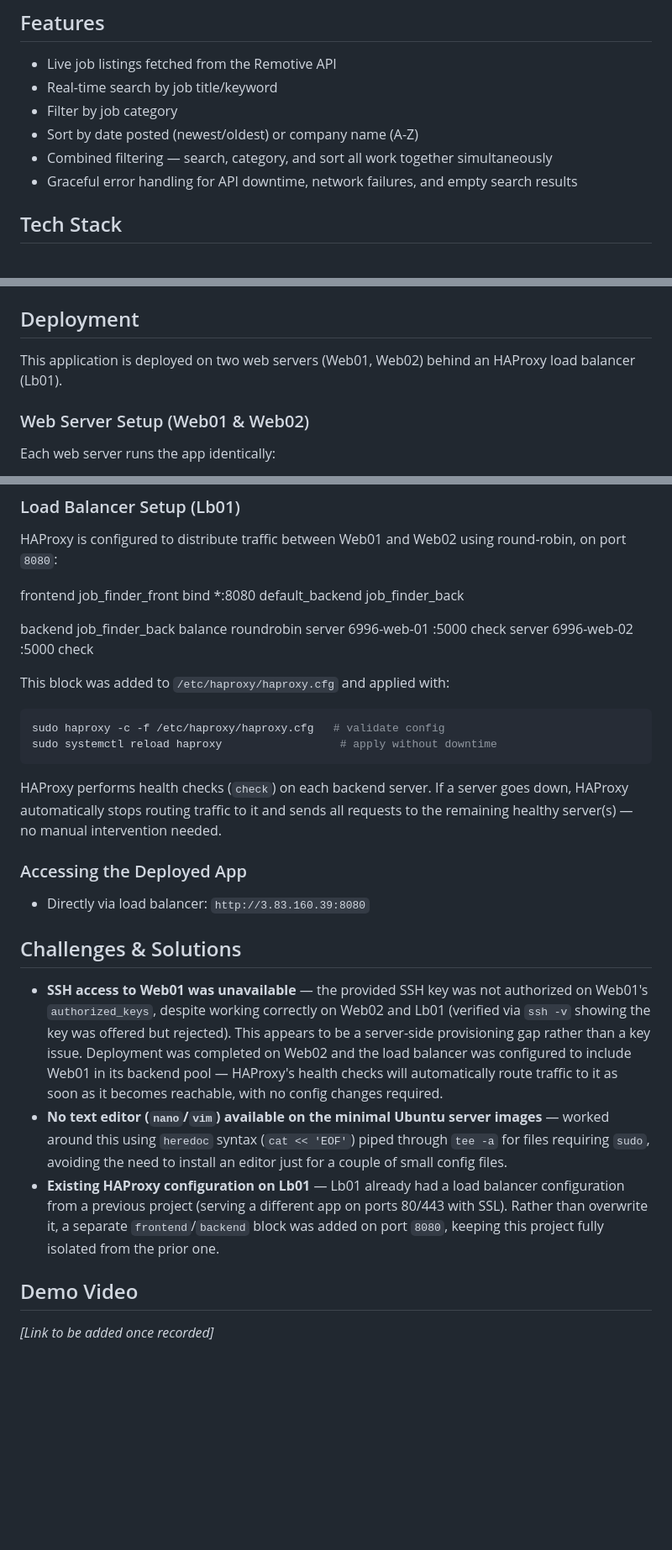
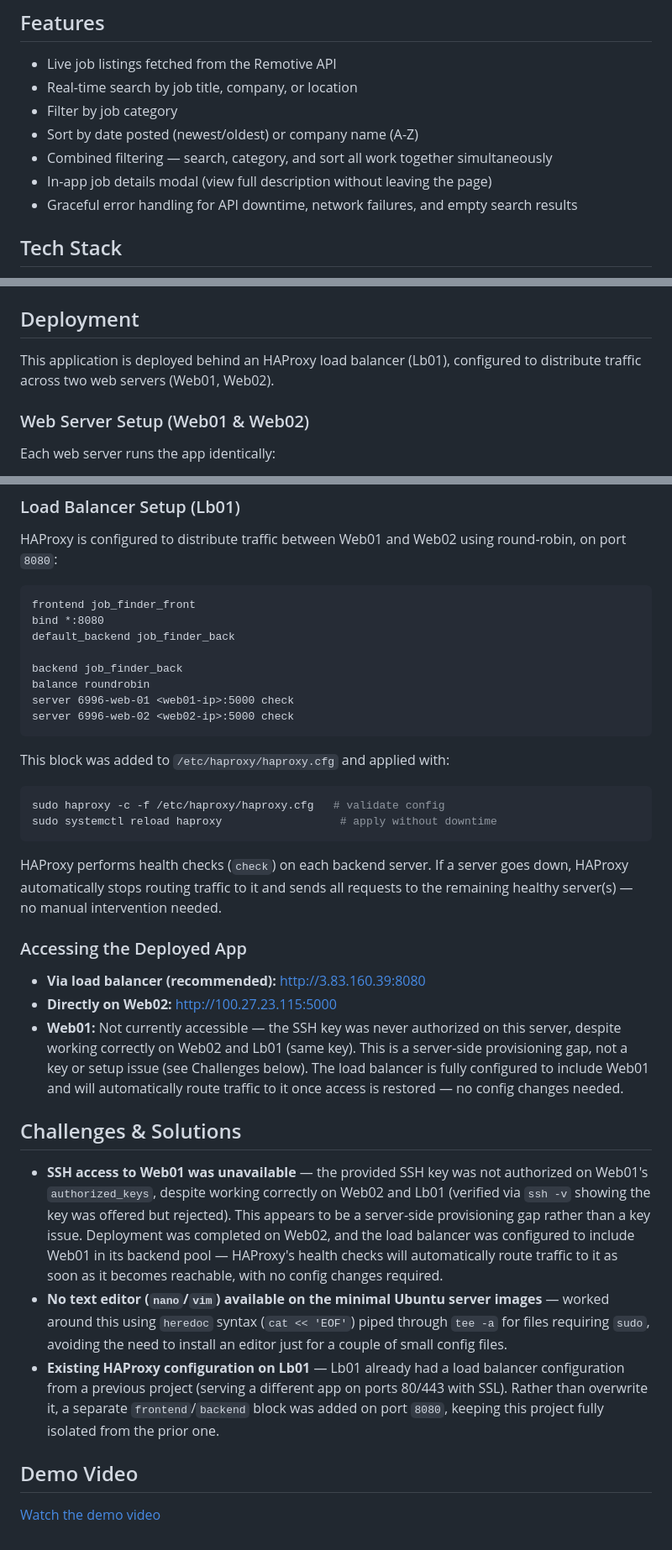
Before and after one commit to Sylvieu25/remote-job-finder, a Markdown page: README.md, 3 parts joined by grey strips. Shown at 84% size. Rendered like a GitHub page; blank space fills up the shorter version.

Commit message:
Fix README formatting, add video link and deployment URLs

````diff
--- a/README.md
+++ b/README.md
@@ -9,10 +9,11 @@ Most demo API projects (jokes, cat facts, weather) are novelties. This one solve
 ## Features
 
 - Live job listings fetched from the Remotive API
-- Real-time search by job title/keyword
+- Real-time search by job title, company, or location
 - Filter by job category
 - Sort by date posted (newest/oldest) or company name (A-Z)
 - Combined filtering — search, category, and sort all work together simultaneously
+- In-app job details modal (view full description without leaving the page)
 - Graceful error handling for API downtime, network failures, and empty search results
 
 ## Tech Stack
@@ -66,7 +67,7 @@ Even though the Remotive API doesn't require an API key, this project is structu
 
 ## Deployment
 
-This application is deployed on two web servers (Web01, Web02) behind an HAProxy load balancer (Lb01).
+This application is deployed behind an HAProxy load balancer (Lb01), configured to distribute traffic across two web servers (Web01, Web02).
 
 ### Web Server Setup (Web01 & Web02)
 
@@ -114,6 +115,7 @@ The app runs on port `5000` on each web server.
 
 HAProxy is configured to distribute traffic between Web01 and Web02 using round-robin, on port `8080`:
 
+```text
 frontend job_finder_front
 bind *:8080
 default_backend job_finder_back
@@ -122,6 +124,7 @@ backend job_finder_back
 balance roundrobin
 server 6996-web-01 <web01-ip>:5000 check
 server 6996-web-02 <web02-ip>:5000 check
+```
 
 
 This block was added to `/etc/haproxy/haproxy.cfg` and applied with:
@@ -135,14 +138,16 @@ HAProxy performs health checks (`check`) on each backend server. If a server goe
 
 ### Accessing the Deployed App
 
-- Directly via load balancer: `http://3.83.160.39:8080`
+- **Via load balancer (recommended):** http://3.83.160.39:8080
+- **Directly on Web02:** http://100.27.23.115:5000
+- **Web01:** Not currently accessible — the SSH key was never authorized on this server, despite working correctly on Web02 and Lb01 (same key). This is a server-side provisioning gap, not a key or setup issue (see Challenges below). The load balancer is fully configured to include Web01 and will automatically route traffic to it once access is restored — no config changes needed.
 
 ## Challenges & Solutions
 
-- **SSH access to Web01 was unavailable** — the provided SSH key was not authorized on Web01's `authorized_keys`, despite working correctly on Web02 and Lb01 (verified via `ssh -v` showing the key was offered but rejected). This appears to be a server-side provisioning gap rather than a key issue. Deployment was completed on Web02 and the load balancer was configured to include Web01 in its backend pool — HAProxy's health checks will automatically route traffic to it as soon as it becomes reachable, with no config changes required.
+- **SSH access to Web01 was unavailable** — the provided SSH key was not authorized on Web01's `authorized_keys`, despite working correctly on Web02 and Lb01 (verified via `ssh -v` showing the key was offered but rejected). This appears to be a server-side provisioning gap rather than a key issue. Deployment was completed on Web02, and the load balancer was configured to include Web01 in its backend pool — HAProxy's health checks will automatically route traffic to it as soon as it becomes reachable, with no config changes required.
 - **No text editor (`nano`/`vim`) available on the minimal Ubuntu server images** — worked around this using `heredoc` syntax (`cat << 'EOF'`) piped through `tee -a` for files requiring `sudo`, avoiding the need to install an editor just for a couple of small config files.
 - **Existing HAProxy configuration on Lb01** — Lb01 already had a load balancer configuration from a previous project (serving a different app on ports 80/443 with SSL). Rather than overwrite it, a separate `frontend`/`backend` block was added on port `8080`, keeping this project fully isolated from the prior one.
 
 ## Demo Video
 
-*[Link to be added once recorded]*
+[Watch the demo video](https://youtu.be/YJMty-GVlDQ)
````
